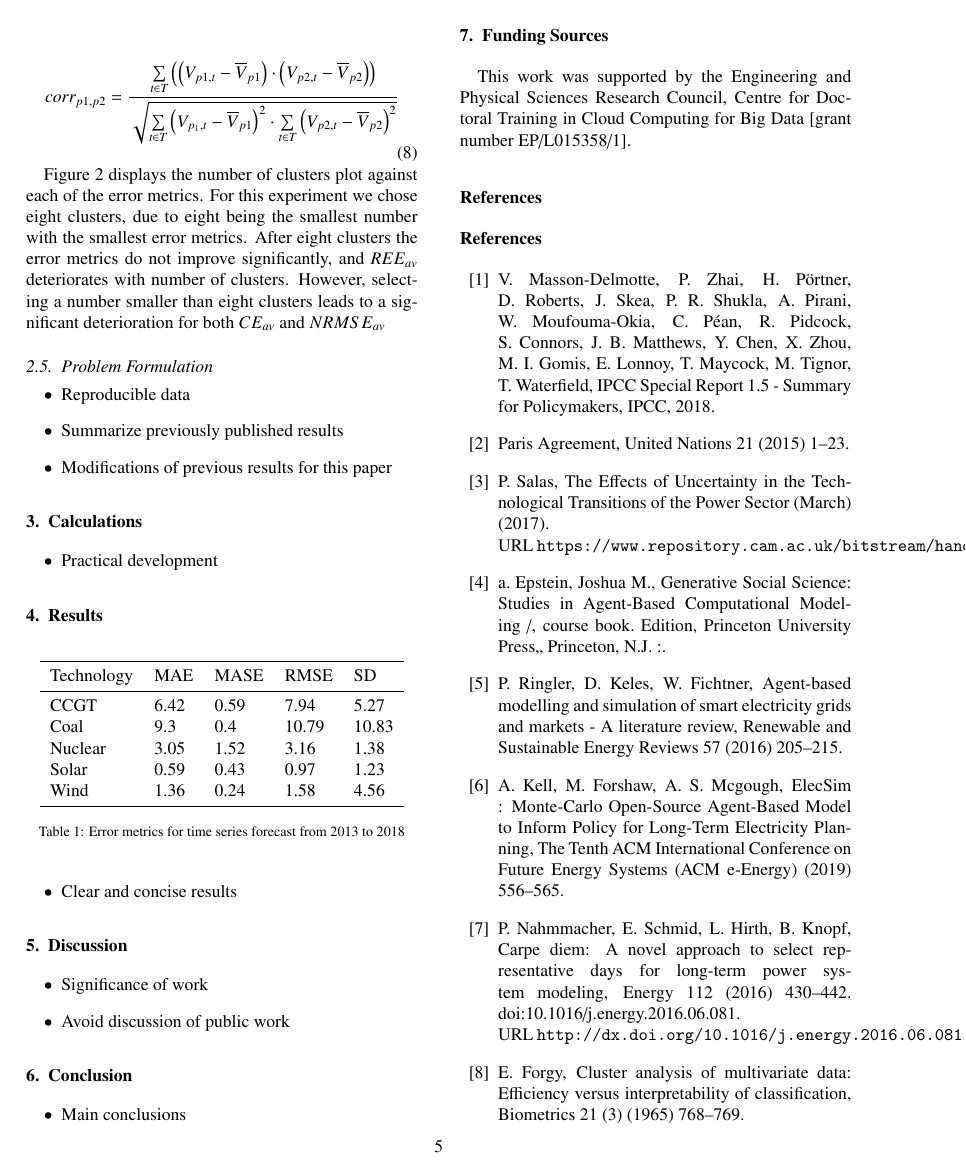
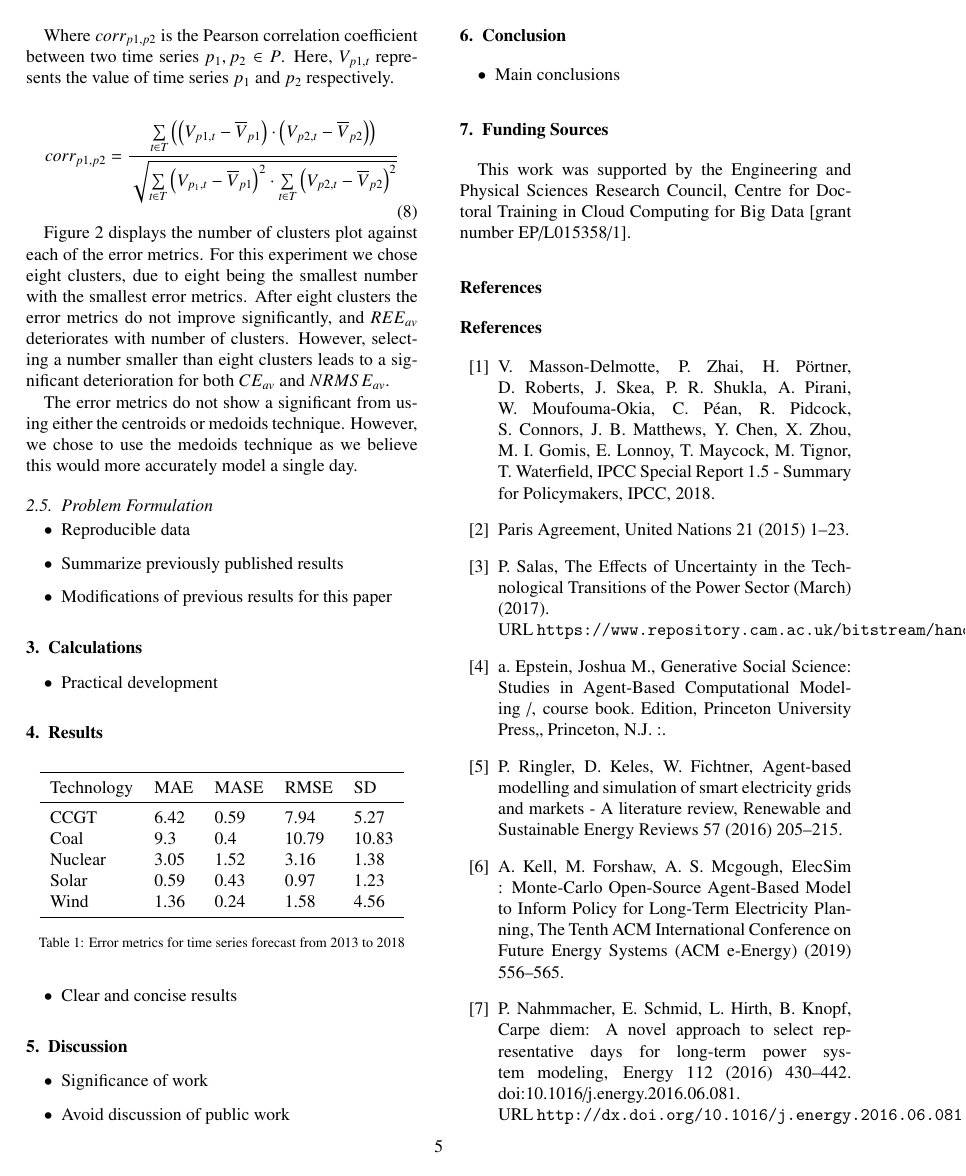
Before and after one commit to alexanderkell/validation-optimiser-paper, a LaTeX paper (Applied Energy/elsarticle/elsarticle-template-harv.tex): page 5 of 7. Compiled offline with pdfLaTeX.

Commit message:
medoids centroids addition

```diff
--- a/Applied Energy/elsarticle/elsarticle-template-harv.tex
+++ b/Applied Energy/elsarticle/elsarticle-template-harv.tex
@@ -336,7 +338,9 @@ Where $corr_{p1,p2}$ is the Pearson correlation coefficient between two time ser
 	}}
 \end{equation}
 
-Figure \ref{fig:clusters_compared} displays the number of clusters plot against each of the error metrics. For this experiment we chose eight clusters, due to eight being the smallest number with the smallest error metrics. After eight clusters the error metrics do not improve significantly, and $REE_{av}$ deteriorates with number of clusters. However, selecting a number smaller than eight clusters leads to a significant deterioration for both $CE_{av}$ and $NRMSE_{av}$
+Figure \ref{fig:clusters_compared} displays the number of clusters plot against each of the error metrics. For this experiment we chose eight clusters, due to eight being the smallest number with the smallest error metrics. After eight clusters the error metrics do not improve significantly, and $REE_{av}$ deteriorates with number of clusters. However, selecting a number smaller than eight clusters leads to a significant deterioration for both $CE_{av}$ and $NRMSE_{av}$.
+
+The error metrics do not show a significant from using either the centroids or medoids technique. However, we chose to use the medoids technique as we believe this would more accurately model a single day.
 
 
 \begin{figure*}
```
Also changed, not shown: Applied Energy/elsarticle/elsarticle-template-harv.pdf, Applied Energy/elsarticle/elsarticle-template-harv.tex (2 more changed lines).
